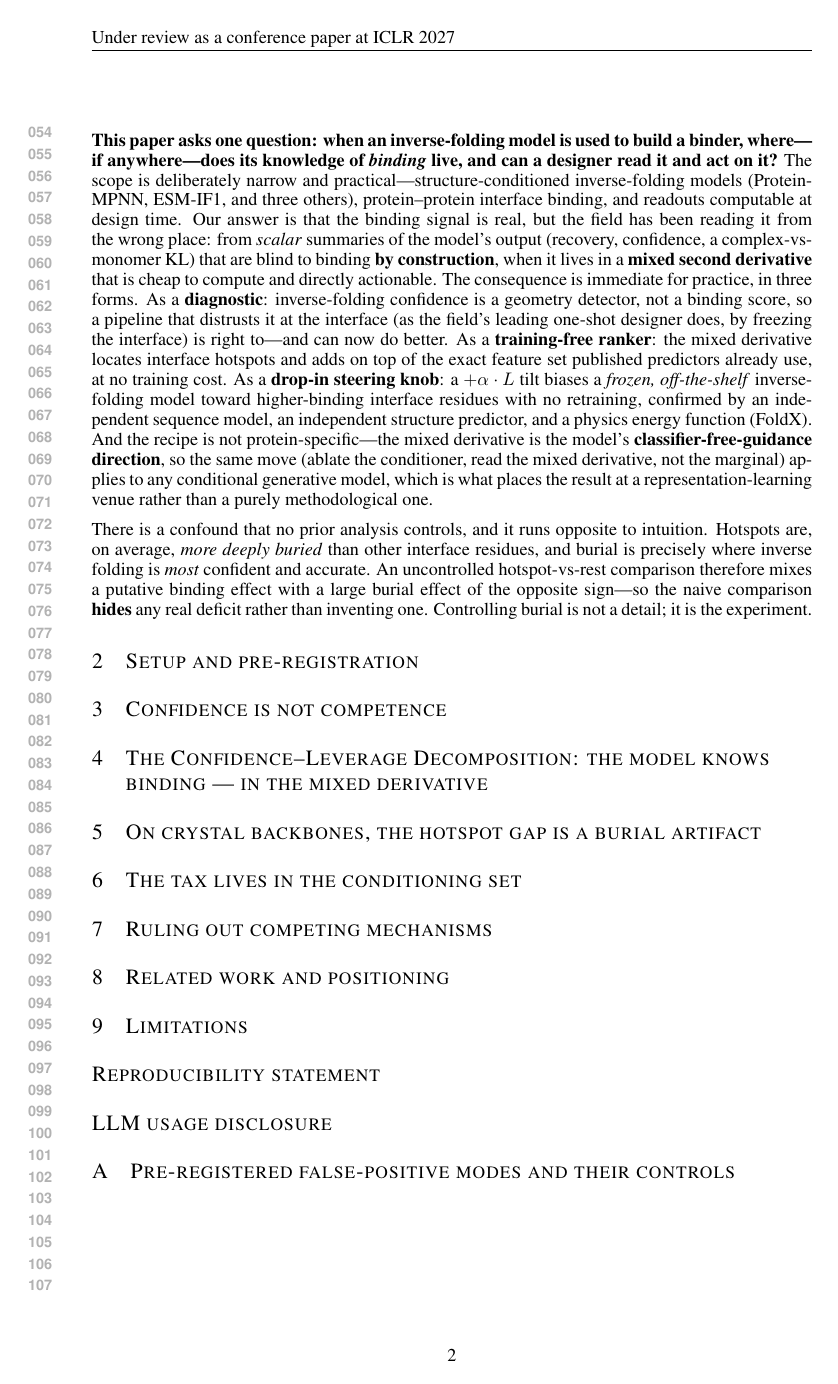
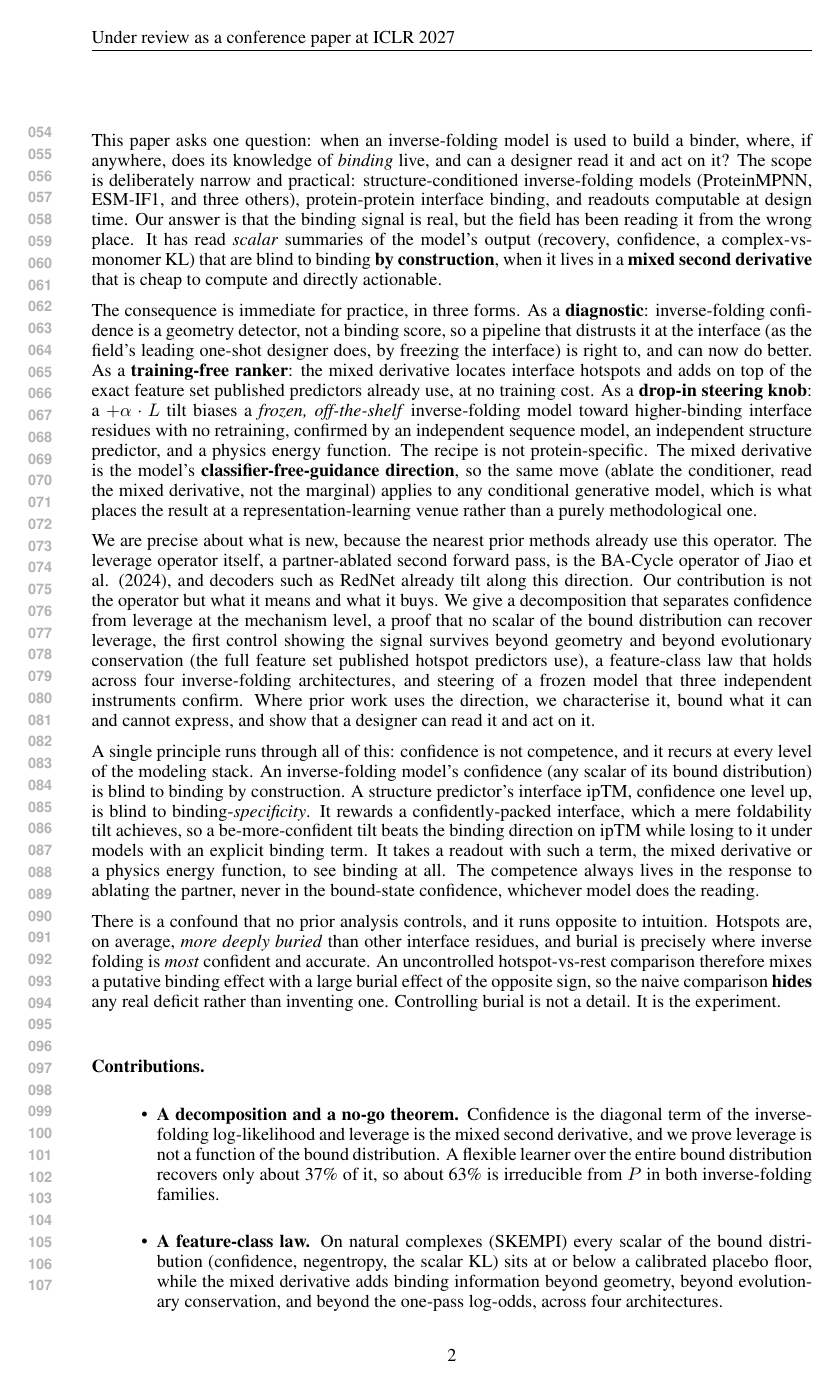
Before and after one commit to chr13b/hotspot-burial-control, a LaTeX paper (latex/main.tex): page 2 of 2 before the commit and page 2 of 3 after it. Compiled offline with pdfLaTeX.

Commit message:
Assembly (stage 1): house-style abstract + full house-style intro; save writing-discipline
- Abstract rewritten to house style (no em-dashes, no prose semicolons, no hype vocab); all
  claims and numbers preserved. This is the version to register at OpenReview (Sept 18).
- Section 1 assembled in full house style with the recon folds: scope stated by paragraph 2,
  a mechanism-level "not the operator but what it buys" positioning vs BA-Cycle/RedNet, the
  three practical forms as an up-front overview, a compressed one-bold-noun contributions list.
- Sections 2-9 + appendix remain stubs with per-section fold reminders; next focused pass completes them.
- notes/WRITING_DISCIPLINE.md: the user's standing framing/house-style law (also governs replies).
- Build clean (2 passes); house-style grep on the tex prose is empty.

Claude-Session: https://claude.ai/code/session_01GANjj26GayPau9zeWCmVSG

```diff
--- a/latex/main.tex
+++ b/latex/main.tex
@@ -70,29 +67,61 @@ hotspots versus 0.472 elsewhere, and attributes the gap to dynamics.
 
-\textbf{This paper asks one question: when an inverse-folding model is used to build a binder,
-where---if anywhere---does its knowledge of \emph{binding} live, and can a designer read it and act
-on it?} The scope is deliberately narrow and practical---structure-conditioned inverse-folding
-models (ProteinMPNN, ESM-IF1, and three others), protein--protein interface binding, and readouts
-computable at design time. Our answer is that the binding signal is real, but the field has been
-reading it from the wrong place: from \emph{scalar} summaries of the model's output (recovery,
-confidence, a complex-vs-monomer KL) that are blind to binding \textbf{by construction}, when it
-lives in a \textbf{mixed second derivative} that is cheap to compute and directly actionable. The
-consequence is immediate for practice, in three forms. As a \textbf{diagnostic}: inverse-folding
-confidence is a geometry detector, not a binding score, so a pipeline that distrusts it at the
-interface (as the field's leading one-shot designer does, by freezing the interface) is
-right to---and can now do better. As a \textbf{training-free ranker}: the mixed derivative locates
-interface hotspots and adds on top of the exact feature set published predictors already use, at
-no training cost. As a \textbf{drop-in steering knob}: a $+\alpha \cdot L$ tilt biases a
-\emph{frozen, off-the-shelf} inverse-folding model toward higher-binding interface residues with no
-retraining, confirmed by an independent sequence model, an independent structure predictor, and a
-physics energy function (FoldX).
-And the recipe is not protein-specific---the mixed derivative is the model's
-\textbf{classifier-free-guidance direction}, so the same move (ablate the conditioner, read the
-mixed derivative, not the marginal) applies to any conditional generative model, which is what
-places the result at a representation-learning venue rather than a purely methodological one.
+This paper asks one question: when an inverse-folding model is used to build a binder, where, if anywhere, does
+its knowledge of \emph{binding} live, and can a designer read it and act on it? The scope is deliberately narrow
+and practical: structure-conditioned inverse-folding models (ProteinMPNN, ESM-IF1, and three others),
+protein-protein interface binding, and readouts computable at design time. Our answer is that the binding signal
+is real, but the field has been reading it from the wrong place. It has read \emph{scalar} summaries of the
+model's output (recovery, confidence, a complex-vs-monomer KL) that are blind to binding \textbf{by
+construction}, when it lives in a \textbf{mixed second derivative} that is cheap to compute and directly
+actionable.
 
-There is a confound that no prior analysis controls, and it runs opposite to intuition. Hotspots
-are, on average, \emph{more deeply buried} than other interface residues, and burial is precisely
-where inverse folding is \emph{most} confident and accurate. An uncontrolled hotspot-vs-rest
-comparison therefore mixes a putative binding effect with a large burial effect of the opposite
-sign---so the naive comparison \textbf{hides} any real deficit rather than inventing one.
-Controlling burial is not a detail; it is the experiment.
+The consequence is immediate for practice, in three forms. As a \textbf{diagnostic}: inverse-folding confidence
+is a geometry detector, not a binding score, so a pipeline that distrusts it at the interface (as the field's
+leading one-shot designer does, by freezing the interface) is right to, and can now do better. As a
+\textbf{training-free ranker}: the mixed derivative locates interface hotspots and adds on top of the exact
+feature set published predictors already use, at no training cost. As a \textbf{drop-in steering knob}: a
+$+\alpha \cdot L$ tilt biases a \emph{frozen, off-the-shelf} inverse-folding model toward higher-binding
+interface residues with no retraining, confirmed by an independent sequence model, an independent structure
+predictor, and a physics energy function. The recipe is not protein-specific. The mixed derivative is the model's
+\textbf{classifier-free-guidance direction}, so the same move (ablate the conditioner, read the mixed derivative,
+not the marginal) applies to any conditional generative model, which is what places the result at a
+representation-learning venue rather than a purely methodological one.
+
+We are precise about what is new, because the nearest prior methods already use this operator. The leverage
+operator itself, a partner-ablated second forward pass, is the BA-Cycle operator of Jiao et al. (2024), and
+decoders such as RedNet already tilt along this direction. Our contribution is not the operator but what it means
+and what it buys. We give a decomposition that separates confidence from leverage at the mechanism level, a proof
+that no scalar of the bound distribution can recover leverage, the first control showing the signal survives
+beyond geometry and beyond evolutionary conservation (the full feature set published hotspot predictors use), a
+feature-class law that holds across four inverse-folding architectures, and steering of a frozen model that three
+independent instruments confirm. Where prior work uses the direction, we characterise it, bound what it can and
+cannot express, and show that a designer can read it and act on it.
+
+A single principle runs through all of this: confidence is not competence, and it recurs at every level of the
+modeling stack. An inverse-folding model's confidence (any scalar of its bound distribution) is blind to binding
+by construction. A structure predictor's interface ipTM, confidence one level up, is blind to
+binding-\emph{specificity}. It rewards a confidently-packed interface, which a mere foldability tilt achieves, so
+a be-more-confident tilt beats the binding direction on ipTM while losing to it under models with an explicit
+binding term. It takes a readout with such a term, the mixed derivative or a physics energy function, to see
+binding at all. The competence always lives in the response to ablating the partner, never in the bound-state
+confidence, whichever model does the reading.
+
+There is a confound that no prior analysis controls, and it runs opposite to intuition. Hotspots are, on average,
+\emph{more deeply buried} than other interface residues, and burial is precisely where inverse folding is
+\emph{most} confident and accurate. An uncontrolled hotspot-vs-rest comparison therefore mixes a putative binding
+effect with a large burial effect of the opposite sign, so the naive comparison \textbf{hides} any real deficit
+rather than inventing one. Controlling burial is not a detail. It is the experiment.
+
+\paragraph{Contributions.}
+\begin{itemize}
+\item \textbf{A decomposition and a no-go theorem.} Confidence is the diagonal term of the inverse-folding
+  log-likelihood and leverage is the mixed second derivative, and we prove leverage is not a function of the bound
+  distribution. A flexible learner over the entire bound distribution recovers only about 37\% of it, so about
+  63\% is irreducible from $P$ in both inverse-folding families.
+\item \textbf{A feature-class law.} On natural complexes (SKEMPI) every scalar of the bound distribution
+  (confidence, negentropy, the scalar KL) sits at or below a calibrated placebo floor, while the mixed derivative
+  adds binding information beyond geometry, beyond evolutionary conservation, and beyond the one-pass log-odds,
+  across four architectures.
+\item \textbf{The published deficit is largely a burial confound.} Under a pre-registered matched-pair design the
+  crystal-backbone hotspot deficit attenuates sharply across five architectures and under ProBID-Net's own
+  released model.
+\item \textbf{Steering a frozen model.} A $+\alpha \cdot L$ tilt on a frozen ProteinMPNN raises
@@ -105,36 +141,36 @@ Controlling burial is not a detail; it is the experiment.
 
-\section{The Confidence--Leverage Decomposition: the model knows binding --- in the mixed derivative}
-% TODO: migrate from PAPER_DRAFT.md \S4
+\section{The Confidence--Leverage Decomposition: the model knows binding in the mixed derivative}
+% TODO (next assembly pass): migrate from PAPER_DRAFT.md \S4, house-styled.
+% Fold: foreground the multi-oracle anti-circular evaluation (AF2/Boltz-2 ipTM + FoldX) earlier;
+% add a methods line asserting identical baseline settings (temperature/decoding-order/sampling)
+% for every comparator (recon actions).
 
 \section{On crystal backbones, the hotspot gap is a burial artifact}
-% TODO: migrate from PAPER_DRAFT.md \S5
+% TODO (next assembly pass): migrate from PAPER_DRAFT.md \S5, house-styled.
 
 \section{The tax lives in the conditioning set}
-% TODO: migrate from PAPER_DRAFT.md \S6
+% TODO (next assembly pass): migrate from PAPER_DRAFT.md \S6, house-styled.
 
 \section{Ruling out competing mechanisms}
-% TODO: migrate from PAPER_DRAFT.md \S7
+% TODO (next assembly pass): migrate from PAPER_DRAFT.md \S7, house-styled.
 
 \section{Related work and positioning}
-% TODO: migrate from PAPER_DRAFT.md \S8
+% TODO (next assembly pass): migrate from PAPER_DRAFT.md \S8, house-styled.
+% Fold: put the mechanism-level "why not just BA-Cycle/RedNet" differentiation at the top (recon action).
 
 \section{Limitations}
-% TODO: migrate from PAPER_DRAFT.md \S9
+% TODO (next assembly pass): migrate from PAPER_DRAFT.md \S9, house-styled.
+% Fold: add a one-paragraph "why the interim in-silico signal is informative" justification (recon action).
 
 \section*{Reproducibility statement}
-% TODO: migrate from PAPER_DRAFT.md "Reproducibility and LLM-usage disclosure"
+% TODO (next assembly pass): migrate from PAPER_DRAFT.md "Reproducibility and LLM-usage disclosure".
 
 \section*{LLM usage disclosure}
-% TODO: migrate from PAPER_DRAFT.md "Reproducibility and LLM-usage disclosure"
+% TODO (next assembly pass): migrate from PAPER_DRAFT.md "Reproducibility and LLM-usage disclosure".
 
 \appendix
 
 \section{Pre-registered false-positive modes and their controls}
-% TODO: migrate from PAPER_DRAFT.md "Appendix A. Pre-registered false-positive modes and their controls"
-% FLAG: PAPER_DRAFT.md (as of this pass) defines only ONE appendix section (the table above,
-% "Appendix A"). The setup brief asked for "the two appendix headers" but no second appendix
-% header exists in the source yet -- not fabricating one. Confirm with the author what the
-% second appendix should contain (e.g. extended per-model tables/figures per MANUSCRIPT_PREP.md)
-% before adding it.
+% TODO (next assembly pass): migrate from PAPER_DRAFT.md "Appendix A".
 
 \end{document}
```
Also changed, not shown: notes/WRITING_DISCIPLINE.md (added, +74 -0 lines), latex/main.pdf, latex/main.tex (74 more changed lines).
